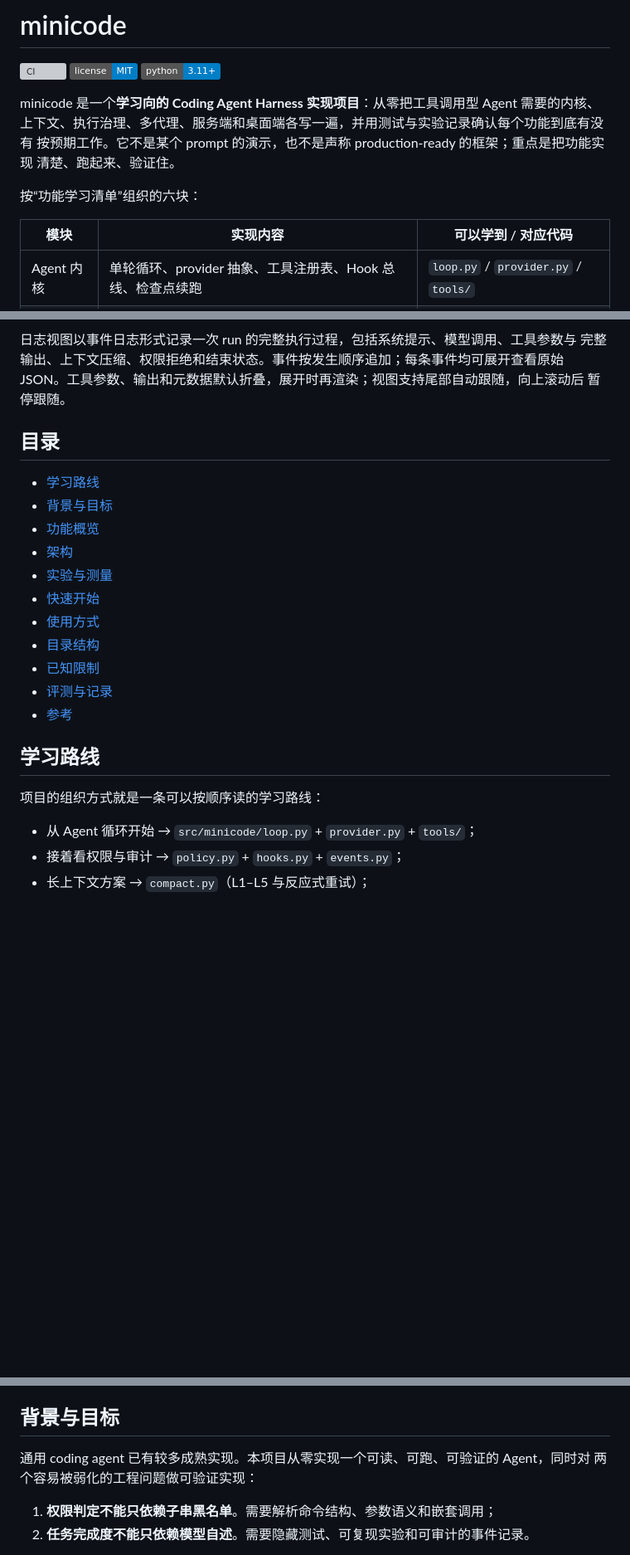
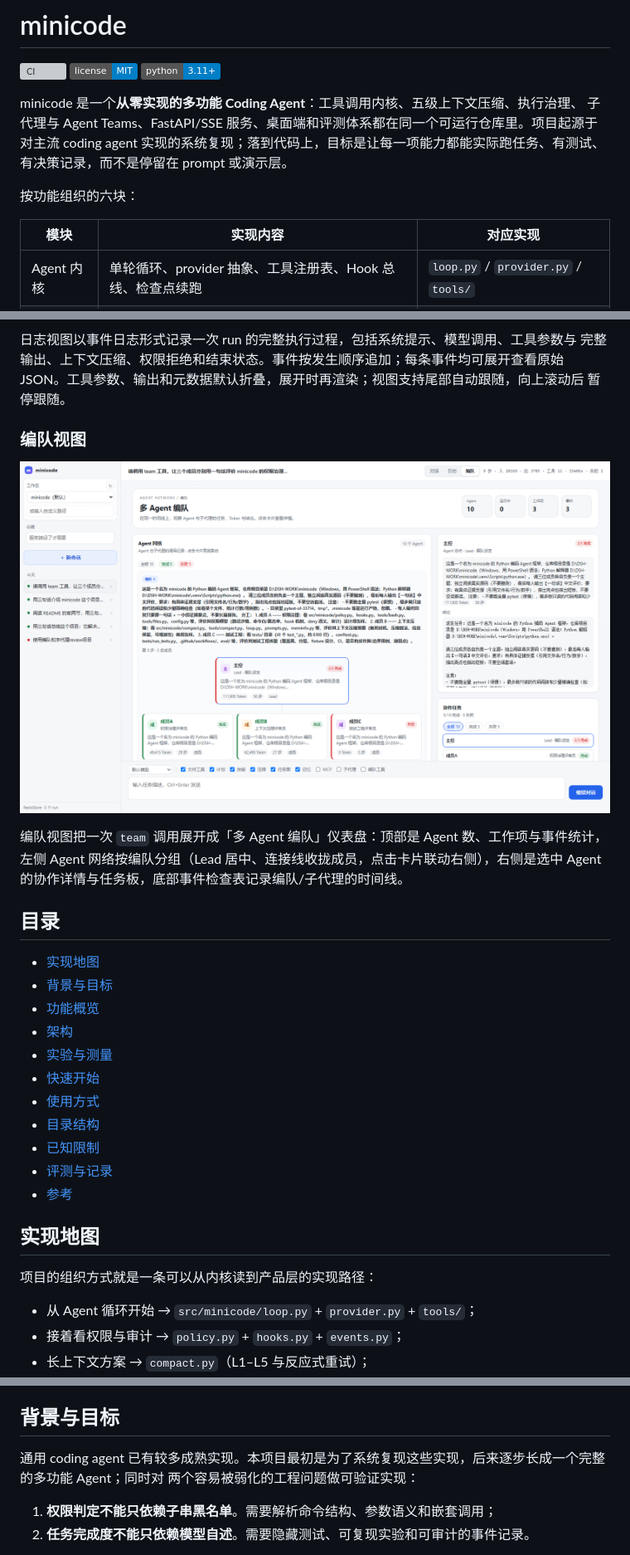
Before and after one commit to Amumya/minicode, a Markdown page: README.md, 3 parts joined by grey strips. Shown at 83% size. GitHub-like rendering; pictures changed too: docs/images/ui-team.png (added); badges without logos; blank space fills up the shorter version; grey boxes are pictures that could not be loaded.

```diff
--- a/README.md
+++ b/README.md
@@ -4,14 +4,14 @@
 [![License: MIT](https://img.shields.io/badge/license-MIT-blue.svg)](LICENSE)
 ![Python 3.11+](https://img.shields.io/badge/python-3.11%2B-blue)
 
-minicode 是一个**学习向的 Coding Agent Harness 实现项目**：从零把工具调用型 Agent 需要的内核、
-上下文、执行治理、多代理、服务端和桌面端各写一遍，并用测试与实验记录确认每个功能到底有没有
-按预期工作。它不是某个 prompt 的演示，也不是声称 production-ready 的框架；重点是把功能实现
-清楚、跑起来、验证住。
+minicode 是一个**从零实现的多功能 Coding Agent**：工具调用内核、五级上下文压缩、执行治理、
+子代理与 Agent Teams、FastAPI/SSE 服务、桌面端和评测体系都在同一个可运行仓库里。项目起源于
+对主流 coding agent 实现的系统复现；落到代码上，目标是让每一项能力都能实际跑任务、有测试、
+有决策记录，而不是停留在 prompt 或演示层。
 
-按“功能学习清单”组织的六块：
+按功能组织的六块：
 
-| 模块 | 实现内容 | 可以学到 / 对应代码 |
+| 模块 | 实现内容 | 对应实现 |
 |---|---|---|
 | Agent 内核 | 单轮循环、provider 抽象、工具注册表、Hook 总线、检查点续跑 | `loop.py` / `provider.py` / `tools/` |
 | 上下文治理 | 五级压缩：落盘、归档、微压缩、截断、模型摘要 + 反应式重试 | `compact.py` |
@@ -49,9 +48,17 @@ minicode 是一个**学习向的 Coding Agent Harness 实现项目**：从零把
 JSON。工具参数、输出和元数据默认折叠，展开时再渲染；视图支持尾部自动跟随，向上滚动后
 暂停跟随。
 
+### 编队视图
+
+![编队视图](docs/images/ui-team.png)
+
+编队视图把一次 `team` 调用展开成「多 Agent 编队」仪表盘：顶部是 Agent 数、工作项与事件统计，
+左侧 Agent 网络按编队分组（Lead 居中、连接线收拢成员，点击卡片联动右侧），右侧是选中 Agent
+的协作详情与任务板，底部事件检查表记录编队/子代理的时间线。
+
 ## 目录
 
-- [学习路线](#学习路线)
+- [实现地图](#实现地图)
 - [背景与目标](#背景与目标)
 - [功能概览](#功能概览)
 - [架构](#架构)
@@ -63,9 +70,9 @@ JSON。工具参数、输出和元数据默认折叠，展开时再渲染；视
 - [评测与记录](#评测与记录)
 - [参考](#参考)
 
-## 学习路线
+## 实现地图
 
-项目的组织方式就是一条可以按顺序读的学习路线：
+项目的组织方式就是一条可以从内核读到产品层的实现路径：
 
 - 从 Agent 循环开始 → `src/minicode/loop.py` + `provider.py` + `tools/`；
 - 接着看权限与审计 → `policy.py` + `hooks.py` + `events.py`；
@@ -79,7 +86,7 @@ JSON。工具参数、输出和元数据默认折叠，展开时再渲染；视
 
 ## 背景与目标
 
-通用 coding agent 已有较多成熟实现。本项目从零实现一个可读、可跑、可验证的 Agent，同时对
+通用 coding agent 已有较多成熟实现。本项目最初是为了系统复现这些实现，后来逐步长成一个完整的多功能 Agent；同时对
 两个容易被弱化的工程问题做可验证实现：
 
 1. **权限判定不能只依赖子串黑名单**。需要解析命令结构、参数语义和嵌套调用；
```
Also changed, not shown: other parts of README.md (+5 -6 lines), docs/取舍与证据.md (+10 -0 lines), docs/images/ui-chat.png, docs/images/ui-trajectory.png, 7 other files.
